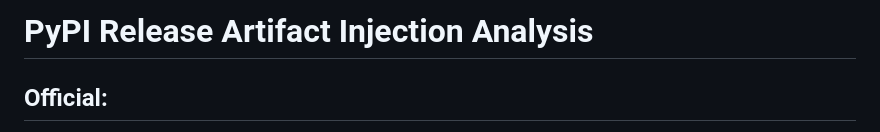
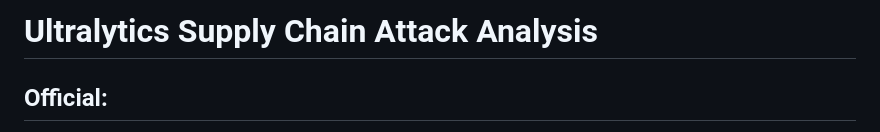
Before and after one commit to johnfosborneiii/libraries-malcontent-demo, a Markdown page: README.md, the part around the change. Drawn GitHub-style.

Commit message:
Update README.md
Signed-off-by: John Osborne <josborne@chainguard.dev>

```diff
--- a/README.md
+++ b/README.md
@@ -1,4 +1,4 @@
-# PyPI Release Artifact Injection Analysis
+# Ultralytics Supply Chain Attack Analysis
 
 ## Official:
 
```
